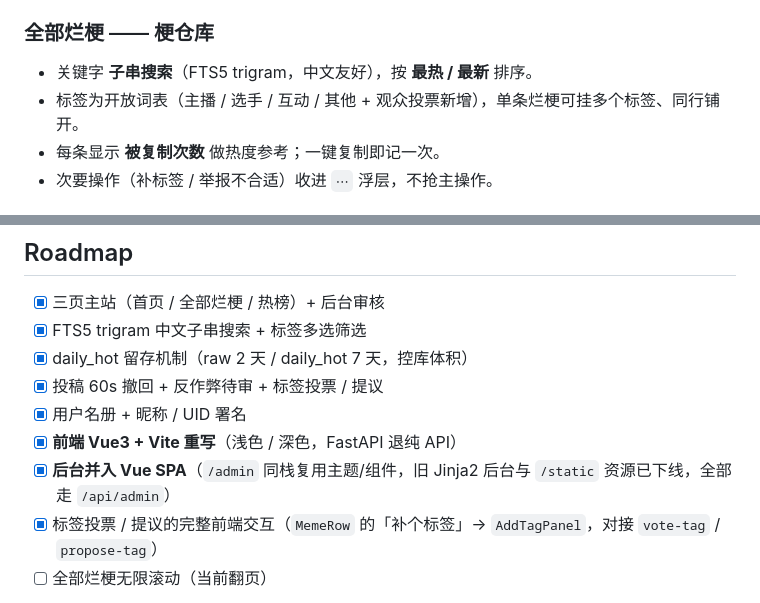
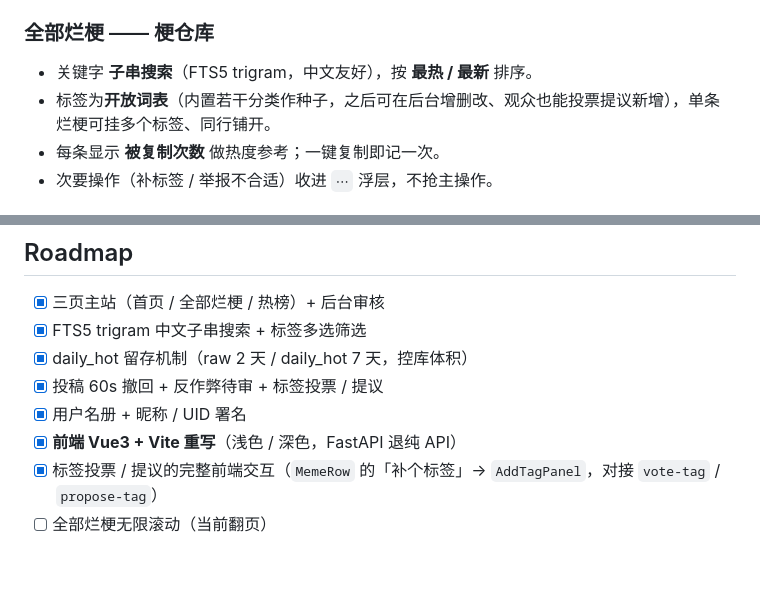
Before and after one commit to LEorEu/sb2099, a Markdown page: README.md, 2 parts joined by grey strips. Drawn GitHub-style; blank space fills up the shorter version.

Commit message:
docs(readme): 标签词表改为不写死具体名（后台可改）+ 删冗余 Roadmap 项
线上标签已由后台改为 考/串/小团体/cs，代码里的主播/选手/互动/其他只是建库种子。README 改成稳健表述避免漂移；删掉「后台并入 Vue SPA」这条 Roadmap（前后端已统一 Vue，无需再单列）。

Co-Authored-By: Claude Opus 4.8 <noreply@anthropic.com>

```diff
--- a/README.md
+++ b/README.md
@@ -53,7 +53,7 @@
 ### 全部烂梗 —— 梗仓库
 
 - 关键字 **子串搜索**（FTS5 trigram，中文友好），按 **最热 / 最新** 排序。
-- 标签为开放词表（主播 / 选手 / 互动 / 其他 + 观众投票新增），单条烂梗可挂多个标签、同行铺开。
+- 标签为**开放词表**（内置若干分类作种子，之后可在后台增删改、观众也能投票提议新增），单条烂梗可挂多个标签、同行铺开。
 - 每条显示 **被复制次数** 做热度参考；一键复制即记一次。
 - 次要操作（补标签 / 举报不合适）收进 `⋯` 浮层，不抢主操作。
 
@@ -208,7 +208,6 @@ python -m tools.renorm_raw
 - [x] 投稿 60s 撤回 + 反作弊待审 + 标签投票 / 提议
 - [x] 用户名册 + 昵称 / UID 署名
 - [x] **前端 Vue3 + Vite 重写**（浅色 / 深色，FastAPI 退纯 API）
-- [x] **后台并入 Vue SPA**（`/admin` 同栈复用主题/组件，旧 Jinja2 后台与 `/static` 资源已下线，全部走 `/api/admin`）
 - [x] 标签投票 / 提议的完整前端交互（`MemeRow` 的「补个标签」→ `AddTagPanel`，对接 `vote-tag` / `propose-tag`）
 - [ ] 全部烂梗无限滚动（当前翻页）
 
```
